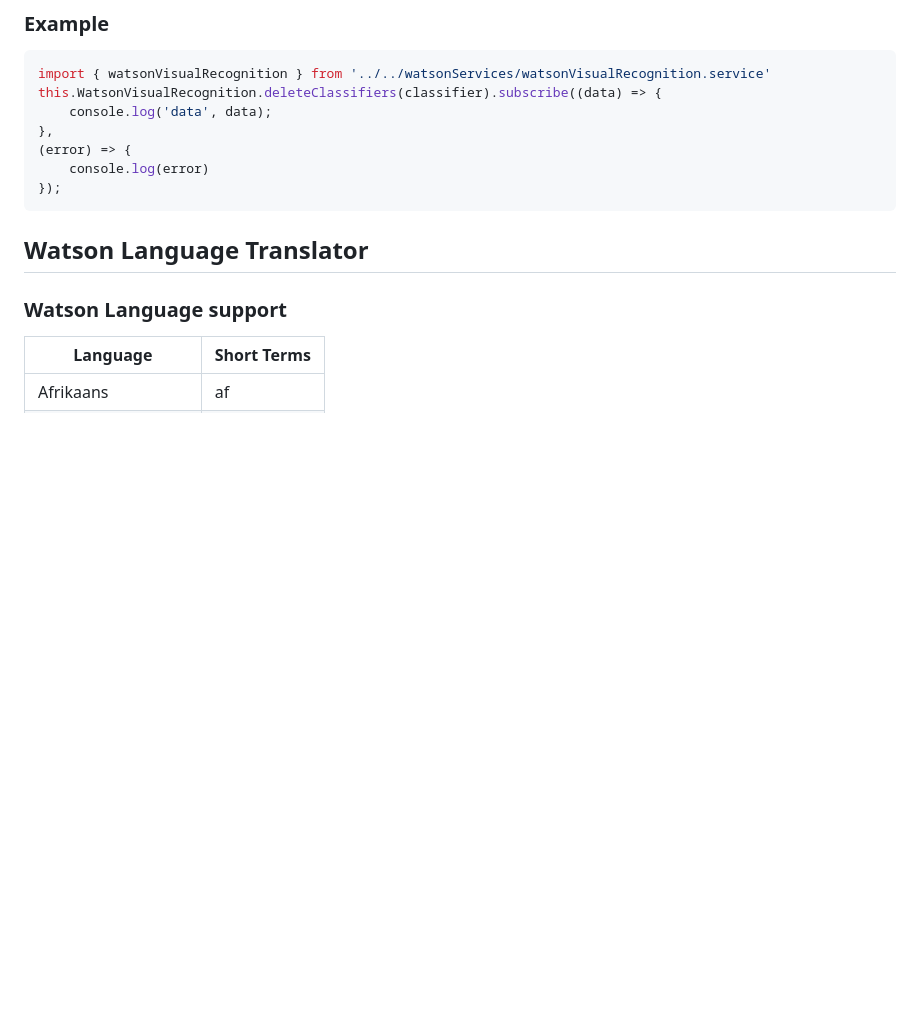
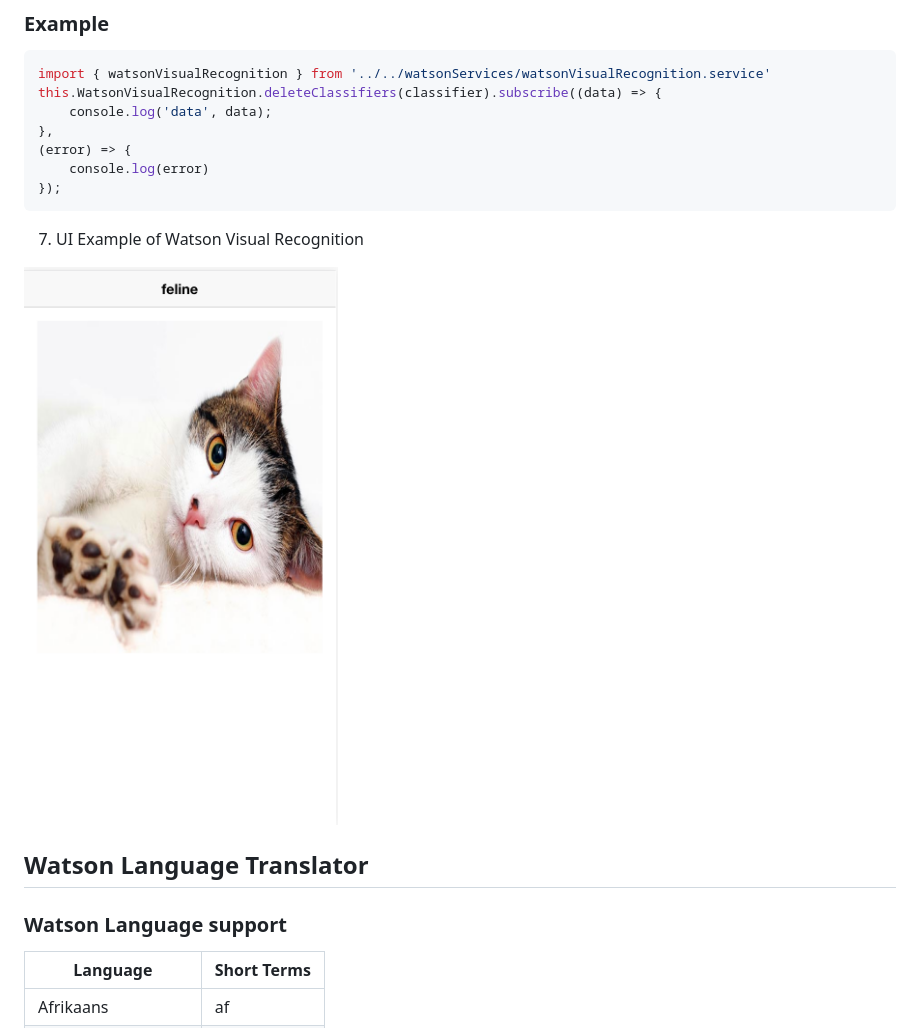
Before and after one commit to SaifRehman/watsonic, a Markdown page: README.md, the part around the change. GitHub-like rendering; pictures changed too: cat.png (added); blank space fills up the shorter version.

````diff
--- a/README.md
+++ b/README.md
@@ -114,7 +114,9 @@ this.WatsonVisualRecognition.deleteClassifiers(classifier).subscribe((data) => {
     console.log(error)
 });
 ```
+7. UI Example of Watson Visual Recognition
 
+![cat](cat.png)
 ## Watson Language Translator
 
 ### Watson Language support
````
